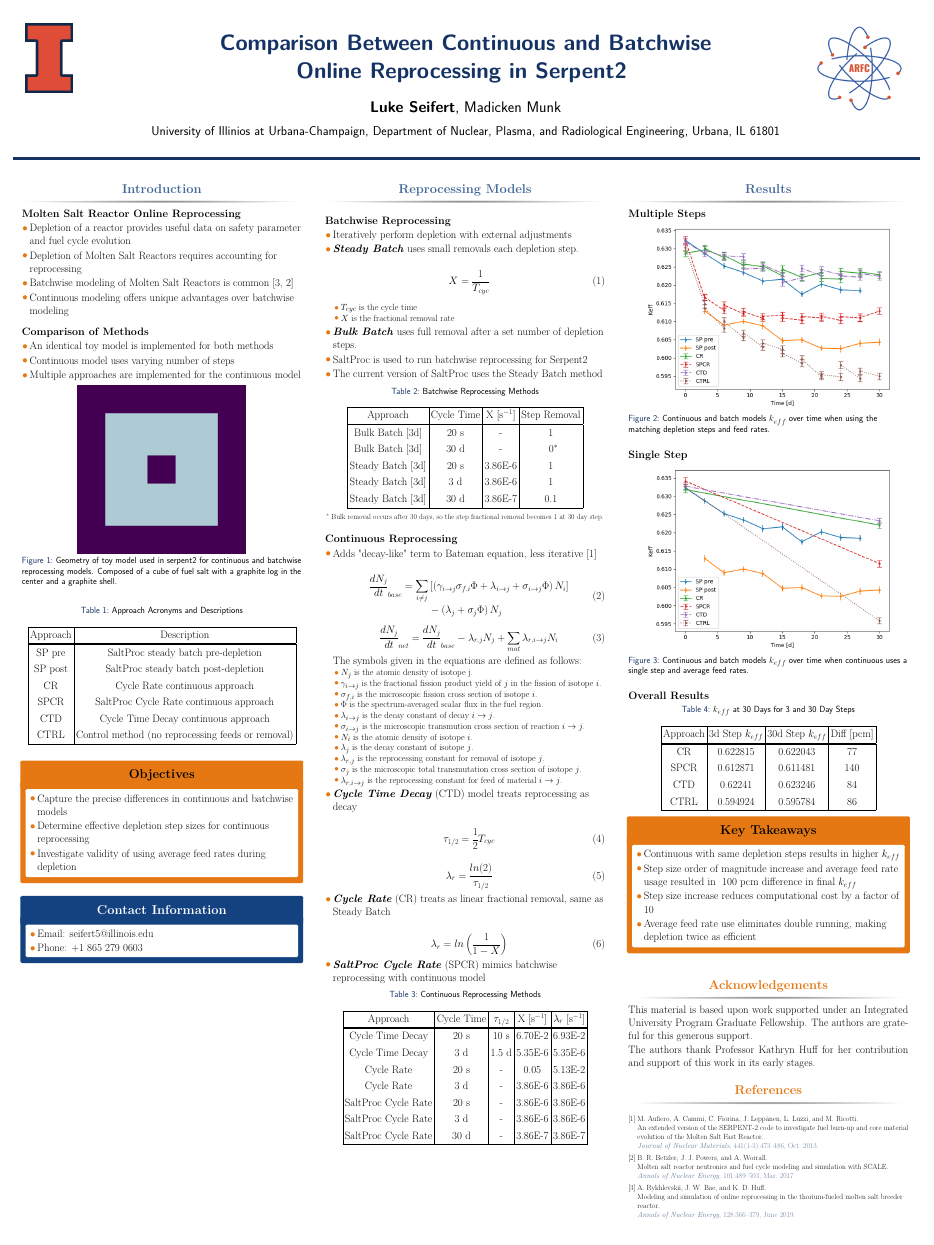
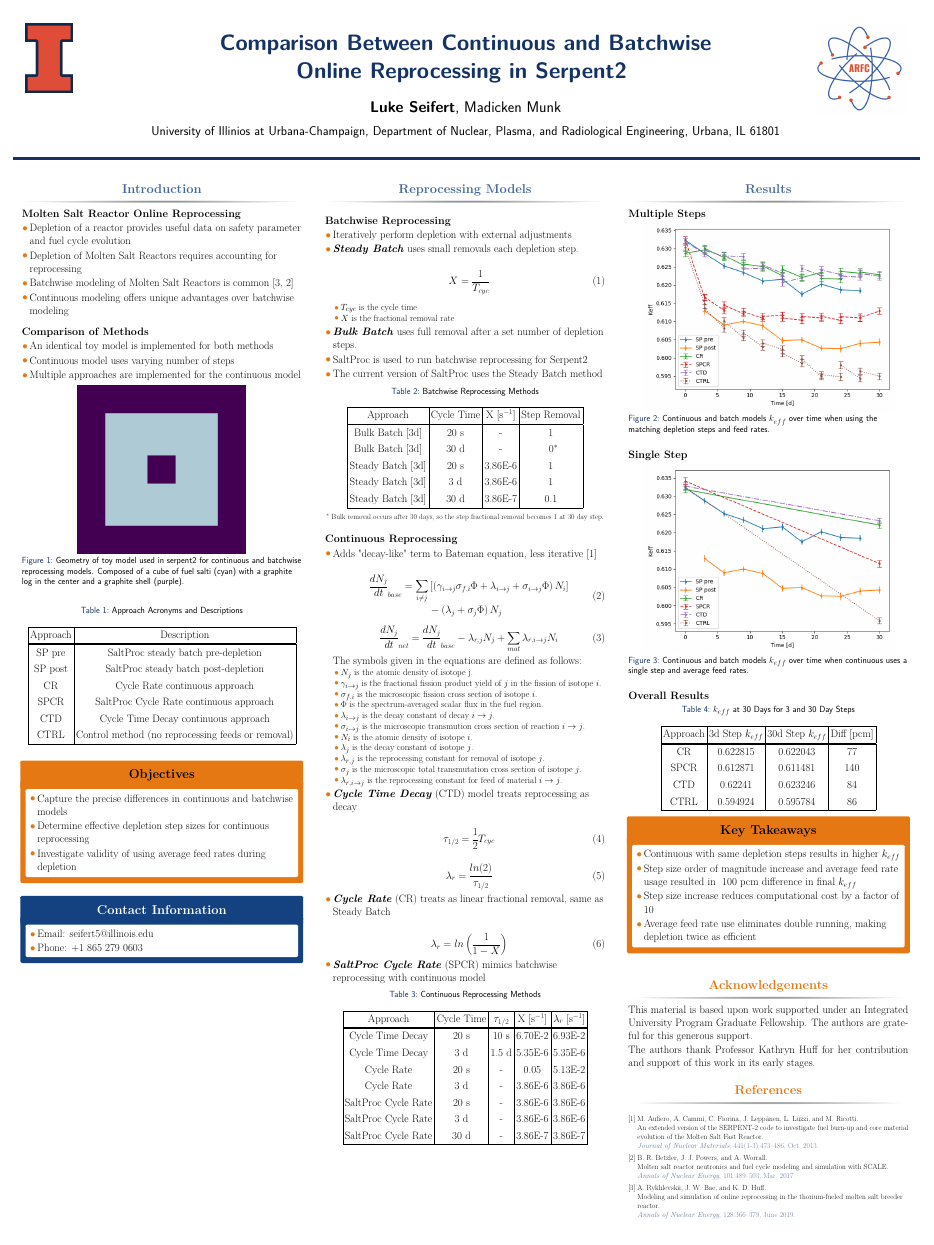
Before and after one commit to LukeSeifert/2022_ANS_StudentConf_Poster, a LaTeX poster (poster/poster.tex): the whole page. Compiled offline with pdfLaTeX.

Commit message:
Clarified geometry

```diff
--- a/poster/poster.tex
+++ b/poster/poster.tex
@@ -153,7 +153,7 @@
 \begin{figure}
 	\label{fig:toy_geom}
 	\includegraphics[width=0.6\linewidth]{images/CR0_geom1.png}
-	\caption{Geometry of toy model used in serpent2 for continuous and batchwise reprocessing models. Composed of a cube of fuel salt with a graphite log in the center and a graphite shell.}
+	\caption{Geometry of toy model used in serpent2 for continuous and batchwise reprocessing models. Composed of a cube of fuel salti (cyan) with a graphite log in the center and a graphite shell (purple).}
 \end{figure}
 
 
```
Also changed, not shown: poster/poster.pdf.
